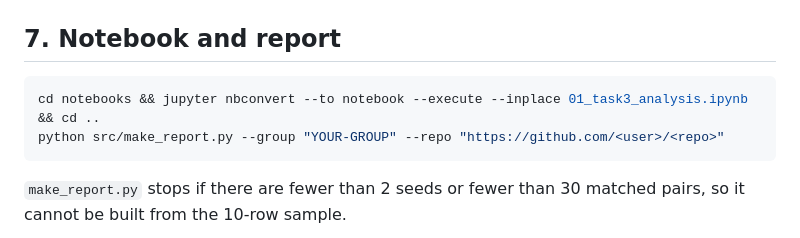
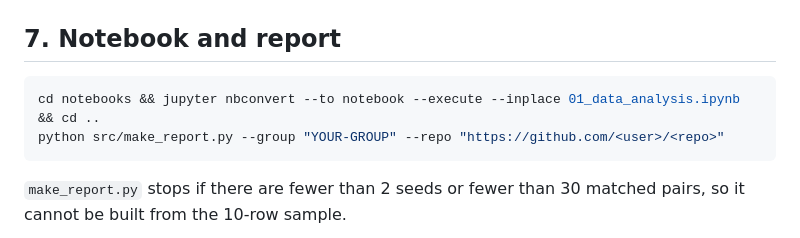
Before and after one commit to Dias-M/ResearchMetod-MoldassanovDias-BilalSamat, a Markdown page: docs/task3_runbook.md, the part around the change. Drawn GitHub-style.

````diff
--- a/docs/task3_runbook.md
+++ b/docs/task3_runbook.md
@@ -52,7 +52,7 @@ python src/visualize.py                       # reports/figures/fig1..fig3 (.pdf
 
 ## 7. Notebook and report
 ```bash
-cd notebooks && jupyter nbconvert --to notebook --execute --inplace 01_task3_analysis.ipynb && cd ..
+cd notebooks && jupyter nbconvert --to notebook --execute --inplace 01_data_analysis.ipynb && cd ..
 python src/make_report.py --group "YOUR-GROUP" --repo "https://github.com/<user>/<repo>"
 ```
 `make_report.py` stops if there are fewer than 2 seeds or fewer than 30 matched pairs, so it cannot be built from the 10-row sample.
````
Also changed, not shown: docs/domain_model.md (+1 -1 lines).
